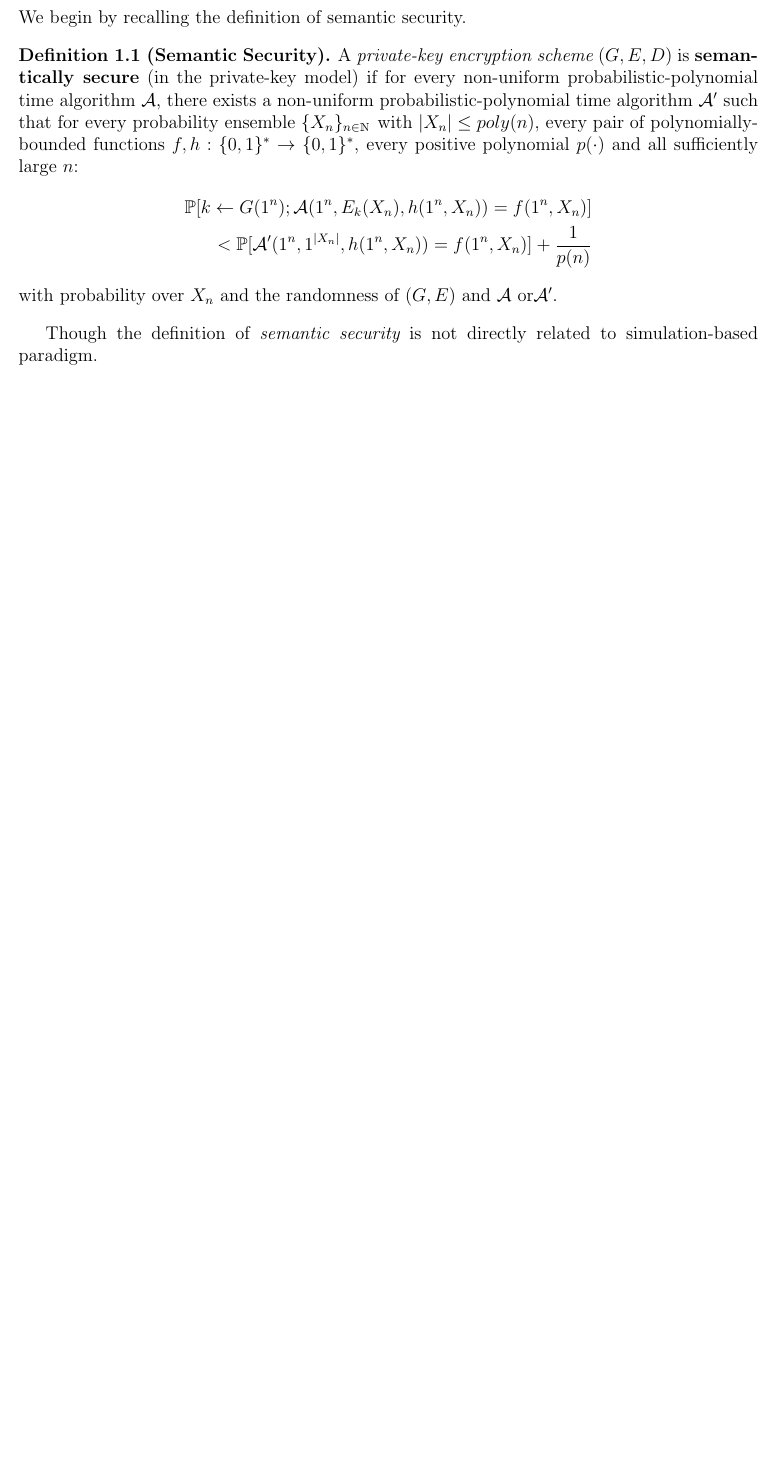
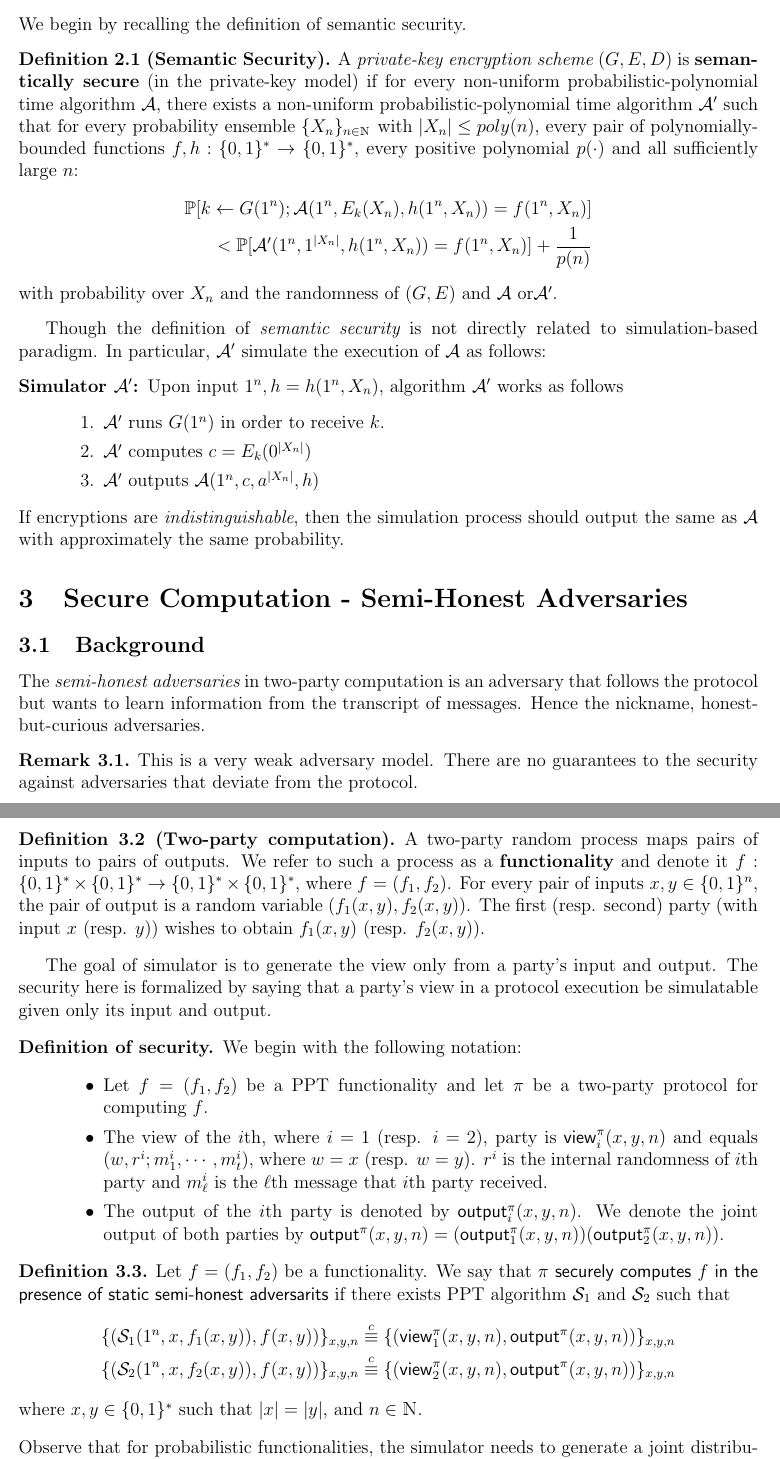
Before and after one commit to Daeno/crypto-notes, a LaTeX document (crypto-lecture.tex, which reads crypto.sty, lecture1.tex): part of the page before the commit and two parts of pages 1 and 2 of 3 after it, the two joined at a grey line, cut so that both start at the same text, the shorter picture padded with empty space. Compiled offline with pdfLaTeX.

```diff
--- a/crypto.sty
+++ b/crypto.sty
@@ -8,6 +8,7 @@
 \usepackage{verbatimbox}
 \usepackage{multirow}
 \usepackage{scalerel}
+\usepackage{adjustbox}
 %\usepackage{tgheros}
 
 \hfuzz2pt
@@ -30,6 +31,8 @@
 \newtheorem{notation}[theorem]{Notation}
 \newtheorem{example}[theorem]{Example}
 \newtheorem{examples}[theorem]{Examples}
+
+\newtheorem{protocol}[theorem]{Protocol}
 
 % \numberwithin{section}{chapter}
 \numberwithin{equation}{section}
@@ -76,7 +79,7 @@
 \end{tabularx}
 \end{center}
 }
-\setcounter{section}{1}
+\setcounter{section}{0}
 % probability and other mathops
 \renewcommand{\Pr}{\mathop{\mathbb P\/}}
 \newcommand{\Rand}{\mathop{\reflectbox{\bf R}\!\/}}
@@ -94,6 +97,10 @@
 \newcommand\abs[1]{\left|#1\right|}
 \DeclarePairedDelimiter\ceil{\lceil}{\rceil}
 \DeclarePairedDelimiter\floor{\lfloor}{\rfloor}
+
+\newcommand{\out} {{\sf output}}
+\newcommand{\view}{{\sf view}}
+
 
 % math operators
 \DeclareMathOperator*{\argmin}{\arg\!\min}
--- a/lecture1.tex
+++ b/lecture1.tex
@@ -13,6 +13,41 @@
 \end{align*}
 with probability over $X_n$ and the randomness of $(G,E)$ and $\calA$ or$\calA'$.
 \end{definition}
-Though the definition of {\it semantic security} is not directly related to simulation-based paradigm.
+Though the definition of {\it semantic security} is not directly related to simulation-based paradigm. In particular, $\calA'$ simulate the execution of $\calA$ as follows:
+\begin{description}
+    \item [\bf Simulator $\calA'$:] Upon input $1^n,h=h(1^n,X_n)$, algorithm $\calA'$ works as follows
+    \begin{enumerate}
+        \item $\calA'$ runs $G(1^n)$ in order to receive $k$.
+        \item $\calA'$ computes $c=E_k(0^{\abs{X_n}})$
+        \item $\calA'$ outputs $\calA(1^n,c,a^{\abs{X_n}},h)$
+    \end{enumerate}
+\end{description}
+If encryptions are {\it indistinguishable}, then the simulation process should output the same as $\calA$ with approximately the same probability.
+\section{Secure Computation - Semi-Honest Adversaries}
+\subsection{Background}
+The {\it semi-honest adversaries} in two-party computation is an adversary that follows the protocol but wants to learn information from the transcript of messages. Hence the nickname, honest-but-curious adversaries.
+\begin{remark}
+    This is a very weak adversary model. There are no guarantees to the security against adversaries that deviate from the protocol.
+\end{remark}
 
-\insertbibliography{complexity}
+\begin{definition}[Two-party computation] A two-party random process maps pairs of inputs to pairs of outputs. We refer to such a process as a {\bf functionality} and denote it $f:\{0,1\}^*\times\{0,1\}^*\to\{0,1\}^*\times\{0,1\}^*$, where $f=(f_1,f_2)$. For every pair of inputs $x,y\in\{0,1\}^n$, the pair of output is a random variable $(f_1(x,y),f_2(x,y))$. The first (resp. second) party (with input $x$ (resp. $y$)) wishes to obtain $f_1(x,y)$ (resp. $f_2(x,y)$).
+\end{definition}
+The goal of simulator is to generate the view only from a party's input and output. The security here is formalized by saying that a party's view in a protocol execution be simulatable given only its input and output.
+\begin{description}
+\item[Definition of security.] We begin with the following notation:
+\begin{itemize}
+    \item Let $f=(f_1,f_2)$ be a PPT functionality and let $\pi$ be a two-party protocol for computing $f$.
+    \item The view of the $i$th, where $i=1$ (resp. $i=2$), party is ${\sf view}^\pi_i(x,y,n)$ and equals $(w,r^i;m^i_1,\cdots,m^i_t)$, where $w=x$ (resp. $w=y$). $r^i$ is the internal randomness of $i$th party and $m^i_\ell$ is the $\ell$th message that $i$th party received.
+    \item The output of the $i$th party is denoted by $\out^\pi_i(x,y,n)$. We denote the joint output of both parties by $\out^\pi(x,y,n)=(\out^\pi_1(x,y,n))(\out^\pi_2(x,y,n))$.
+\end{itemize}
+\end{description}
+\begin{definition}Let $f=(f_1,f_2)$ be a functionality. We say that {\sf$\pi$ securely computes $f$ in the presence of static semi-honest adversarits} if there exists PPT algorithm $\calS_1$ and $\calS_2$ such that
+\begin{align*}
+    \{(\calS_1(1^n,x,f_1(x,y)), f(x,y))\}_{x,y,n} \stackrel{c}{\equiv} \{(\view^\pi_1(x,y,n),\out^\pi(x,y,n))\}_{x,y,n} \\
+    \{(\calS_2(1^n,x,f_2(x,y)), f(x,y))\}_{x,y,n} \stackrel{c}{\equiv} \{(\view^\pi_2(x,y,n),\out^\pi(x,y,n))\}_{x,y,n}
+\end{align*}
+where $x,y\in\{0,1\}^*$ such that $\abs{x} = \abs{y}$, and $n\in\N$.
+\end{definition}
+Observe that for probabilistic functionalities, the simulator needs to generate a joint distribution of $(\view_i^\pi(x,y), \out^\pi(x,y))$. We can obtain a simpler security formulation for deterministic functionalities:
+\begin{description}
+\item[Correctness,] meaning that the output of the parties is correct. Formally, it requires that there exists a negligible function $\mu$ such that for every $x,y\in\{0,1\}^*$ and every $n$
@@ -18,0 +70 @@
+\item $S(\alpha;r)$ samples an (almost uniform) element in the domain of $f_\alpha$. We assume $r\in\{0,1\}^n$.
```
Also changed, not shown: lecture1.tex (41 more changed lines).
